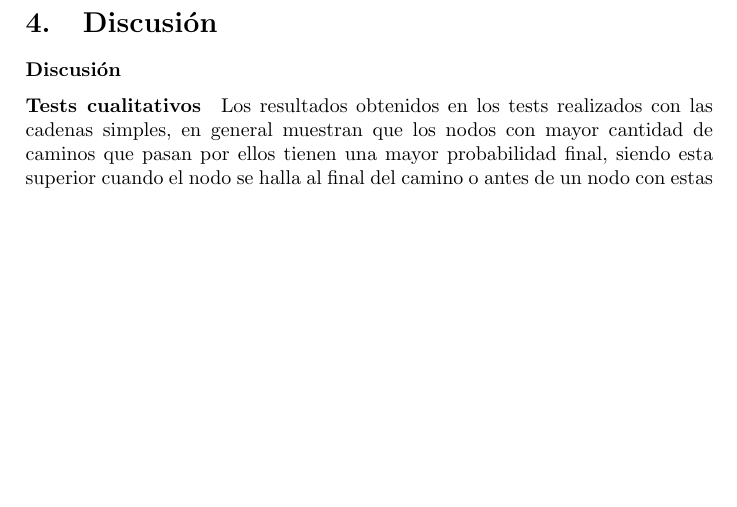
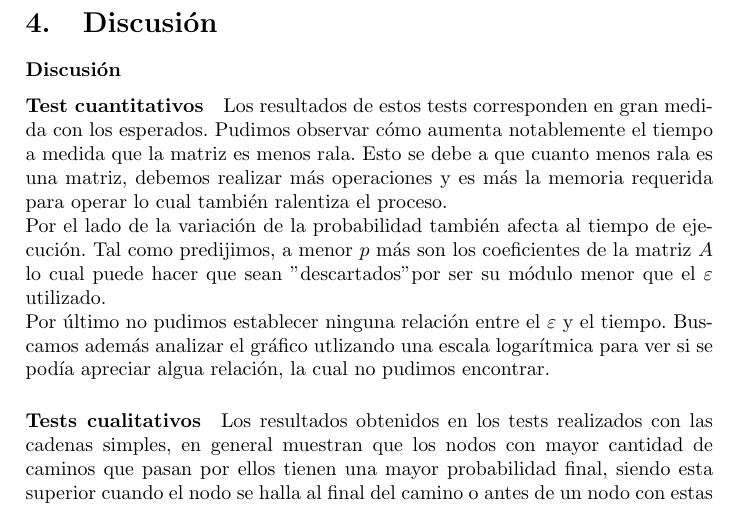
Before and after one commit to ckubrak/PageRank, a LaTeX document (informe/informe.tex, which reads informe/discusion.tex): part of page 15 of 21, cut so that both start at the same text, the shorter picture padded with empty space. Compiled offline with pdfLaTeX.

Commit message:
Discusion

```diff
--- a/informe/discusion.tex
+++ b/informe/discusion.tex
@@ -1,5 +1,12 @@
 \subsubsection*{Discusión}
-
+\paragraph{Test cuantitativos}
+Los resultados de estos tests corresponden en gran medida con los esperados. Pudimos observar c\'omo aumenta notablemente el tiempo
+a medida que la matriz es menos rala. Esto se debe a que cuanto menos rala es una matriz, debemos realizar m\'as operaciones y es m\'as la
+memoria requerida para operar lo cual también ralentiza el proceso.\newline
+Por el lado de la variaci\'on de la probabilidad también afecta al tiempo de ejecuci\'on. Tal como predijimos, a menor $p$ m\'as son
+los coeficientes de la matriz $A$ lo cual puede hacer que sean "descartados" por ser su m\'odulo menor que el $\varepsilon$ utilizado.\newline
+Por \'ultimo no pudimos establecer ninguna relaci\'on entre el $\varepsilon$ y el tiempo. Buscamos además
+analizar el gr\'afico utlizando una escala logar\'itmica para ver si se pod\'ia apreciar algua relaci\'on, la cual no pudimos encontrar.
 \paragraph{Tests cualitativos}
 Los resultados obtenidos en los tests realizados con las cadenas simples, en general muestran que los nodos con mayor cantidad de caminos que pasan por ellos tienen una mayor probabilidad final, siendo esta superior cuando el nodo se halla al final del camino o antes de un nodo con estas características. La explicación puede ser que los primeros nodos de una cadena solamente van a ser accesibles por un salto aleatorio o navegando a través de links desde sus nodos precedentes. A medida que se avanza en el camino se suman las posibilidades de que algún navegante entre a ese camino y siga los links hasta los nodos que siguen. Esto se puede ver en los casos de la Cadena simple y Cadena con nodo central (caso 1 y caso 2). En la prueba Cadena con nodo central (caso 3) donde se generó un ciclo hacia el nodo que concentraba mayor cantidad de ejes entrantes (nodo 6) y se pudo observar como los nodos 1 y 2 que ahora se pueden alcanzar por medio de un ciclo aumentan su probabilidad en comparación con los demás nodos.
 
```
